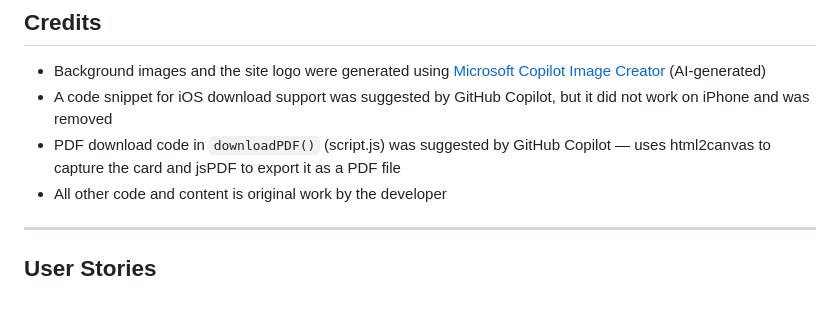
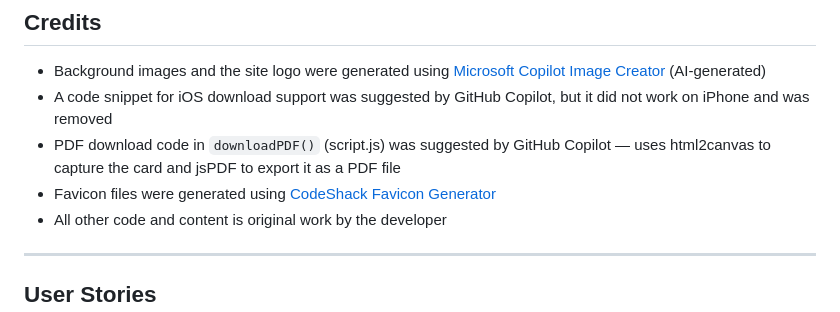
Before and after one commit to Anasztazia12/business-card-generator, a Markdown page: README.md, the part around the change. Rendered like a GitHub page.

Commit message:
Add favicon generation source to README

```diff
--- a/README.md
+++ b/README.md
@@ -255,6 +255,7 @@ These wireframes were created during the planning stage to map out the layout be
 - Background images and the site logo were generated using [Microsoft Copilot Image Creator](https://copilot.microsoft.com/) (AI-generated)
 - A code snippet for iOS download support was suggested by GitHub Copilot, but it did not work on iPhone and was removed
 - PDF download code in `downloadPDF()` (script.js) was suggested by GitHub Copilot — uses html2canvas to capture the card and jsPDF to export it as a PDF file
+- Favicon files were generated using [CodeShack Favicon Generator](https://codeshack.io/favicon-generator/)
 - All other code and content is original work by the developer
 
 ---
```
